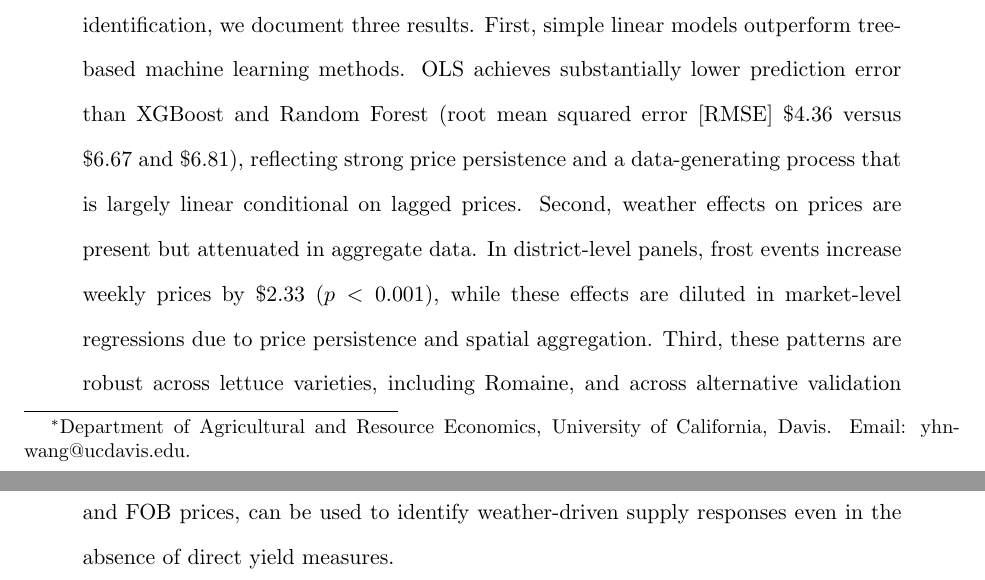
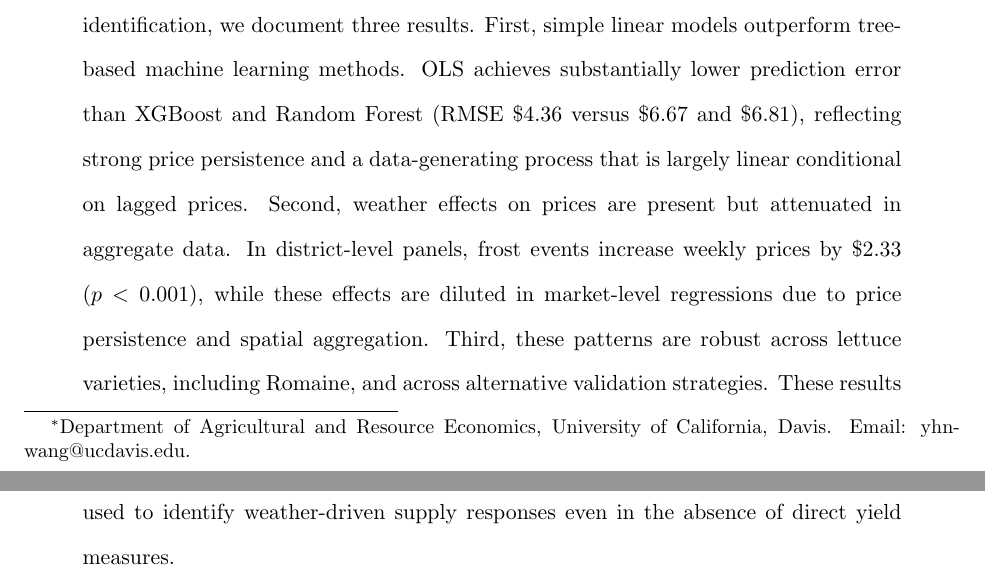
Before and after one commit to yuhanols/agri-risk, a LaTeX paper (paper/main.tex): two parts of pages 1 and 2 of 37, joined at a grey line, cut so that both start at the same text. Compiled offline with pdfLaTeX.

Commit message:
Revert RMSE spelling in abstract, keep definition in Methods

```diff
--- a/paper/main.tex
+++ b/paper/main.tex
@@ -27,7 +27,7 @@
 
 \begin{abstract}
 \noindent
-This paper constructs a weekly dataset that integrates USDA shipment data, FOB (free on board) prices, and weather data to study weather-driven supply and price dynamics in U.S.\ lettuce markets from 2010 to 2026. Using an empirical strategy that combines market-level aggregation for prediction with district-level panel variation for identification, we document three results. First, simple linear models outperform tree-based machine learning methods. OLS achieves substantially lower prediction error than XGBoost and Random Forest (root mean squared error [RMSE] \$4.36 versus \$6.67 and \$6.81), reflecting strong price persistence and a data-generating process that is largely linear conditional on lagged prices. Second, weather effects on prices are present but attenuated in aggregate data. In district-level panels, frost events increase weekly prices by \$2.33 ($p < 0.001$), while these effects are diluted in market-level regressions due to price persistence and spatial aggregation. Third, these patterns are robust across lettuce varieties, including Romaine, and across alternative validation strategies. These results show that downstream market outcomes, shipment volumes and FOB prices, can be used to identify weather-driven supply responses even in the absence of direct yield measures.
+This paper constructs a weekly dataset that integrates USDA shipment data, FOB (free on board) prices, and weather data to study weather-driven supply and price dynamics in U.S.\ lettuce markets from 2010 to 2026. Using an empirical strategy that combines market-level aggregation for prediction with district-level panel variation for identification, we document three results. First, simple linear models outperform tree-based machine learning methods. OLS achieves substantially lower prediction error than XGBoost and Random Forest (RMSE \$4.36 versus \$6.67 and \$6.81), reflecting strong price persistence and a data-generating process that is largely linear conditional on lagged prices. Second, weather effects on prices are present but attenuated in aggregate data. In district-level panels, frost events increase weekly prices by \$2.33 ($p < 0.001$), while these effects are diluted in market-level regressions due to price persistence and spatial aggregation. Third, these patterns are robust across lettuce varieties, including Romaine, and across alternative validation strategies. These results show that downstream market outcomes, shipment volumes and FOB prices, can be used to identify weather-driven supply responses even in the absence of direct yield measures.
 \end{abstract}
 
 \newpage
```
